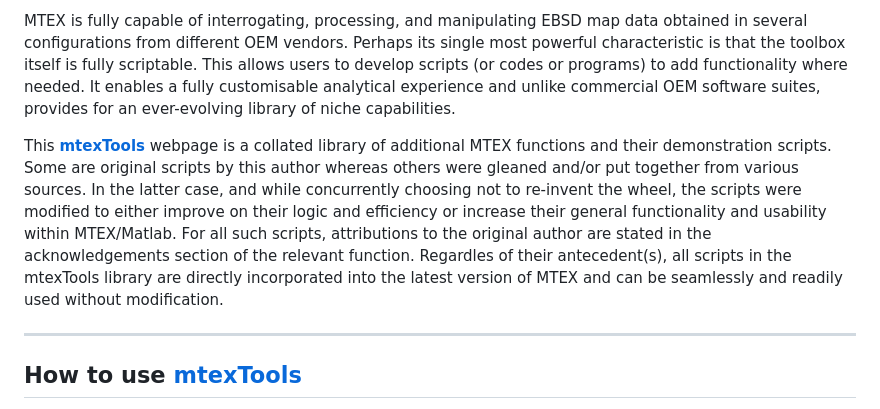
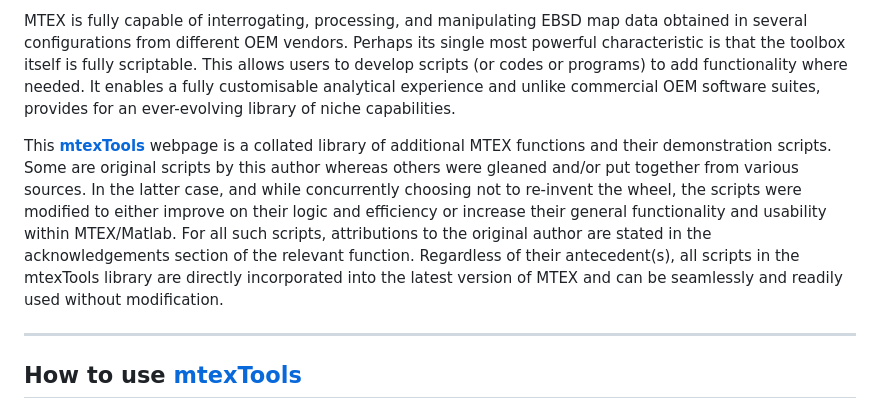
Before and after one commit to AzdiarGazder/mtexTools, a Markdown page: README.md, the part around the change. GitHub-like rendering.

```diff
--- a/README.md
+++ b/README.md
@@ -16,7 +16,7 @@
 
 MTEX is fully capable of interrogating, processing, and manipulating EBSD map data obtained in several configurations from different OEM vendors. Perhaps its single most powerful characteristic is that the toolbox itself is fully scriptable. This allows users to develop scripts (or codes or programs) to add functionality where needed. It enables a fully customisable analytical experience and unlike commercial OEM software suites, provides for an ever-evolving library of niche capabilities.
 
-This [**mtexTools**](https://github.com/AzdiarGazder/mtexTools) webpage is a collated library of additional MTEX functions and their demonstration scripts. Some are original scripts by this author whereas others were gleaned and/or put together from various sources. In the latter case, and while concurrently choosing not to re-invent the wheel, the scripts were modified to either improve on their logic and efficiency or increase their general functionality and usability within MTEX/Matlab. For all such scripts, attributions to the original author are stated in the acknowledgements section of the relevant function. Regardles of their antecedent(s), all scripts in the mtexTools library are directly incorporated into the latest version of MTEX and can be seamlessly and readily used without modification.
+This [**mtexTools**](https://github.com/AzdiarGazder/mtexTools) webpage is a collated library of additional MTEX functions and their demonstration scripts. Some are original scripts by this author whereas others were gleaned and/or put together from various sources. In the latter case, and while concurrently choosing not to re-invent the wheel, the scripts were modified to either improve on their logic and efficiency or increase their general functionality and usability within MTEX/Matlab. For all such scripts, attributions to the original author are stated in the acknowledgements section of the relevant function. Regardless of their antecedent(s), all scripts in the mtexTools library are directly incorporated into the latest version of MTEX and can be seamlessly and readily used without modification.
 
 ---
 
```
